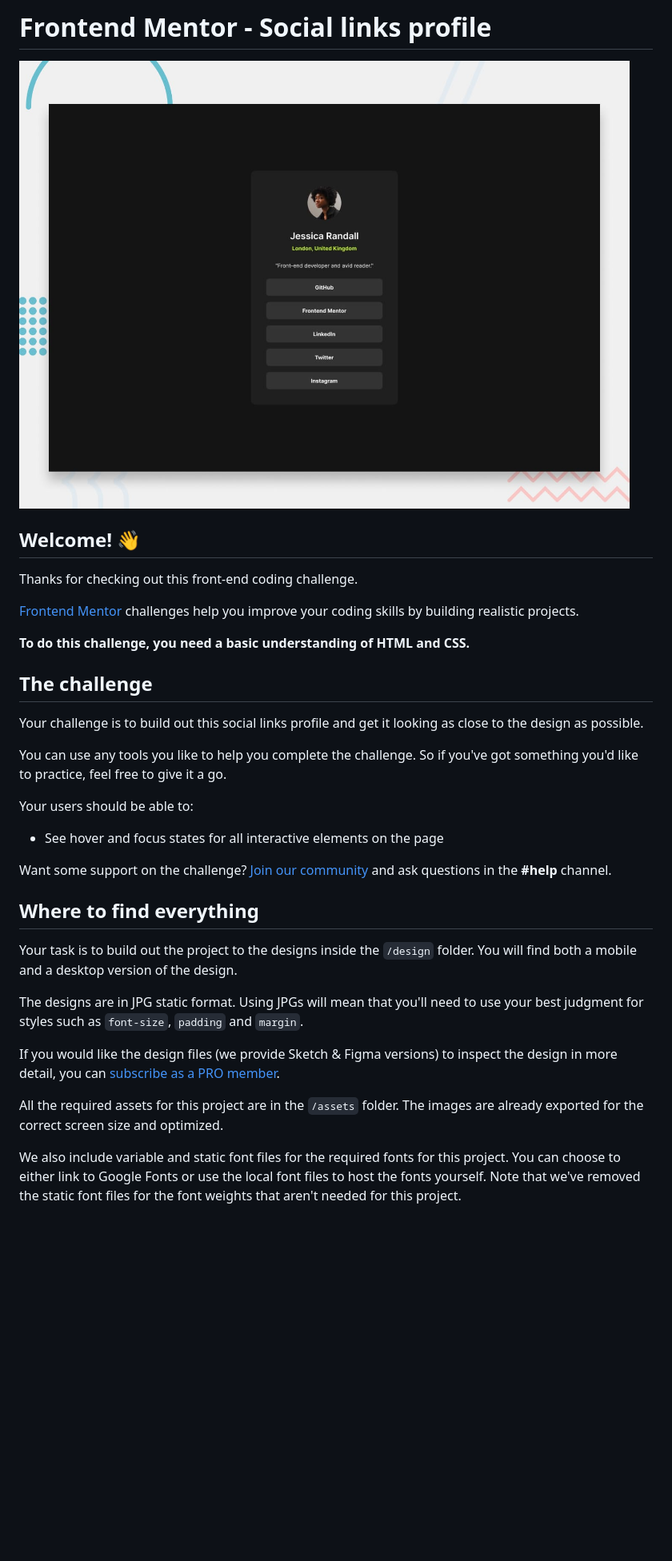
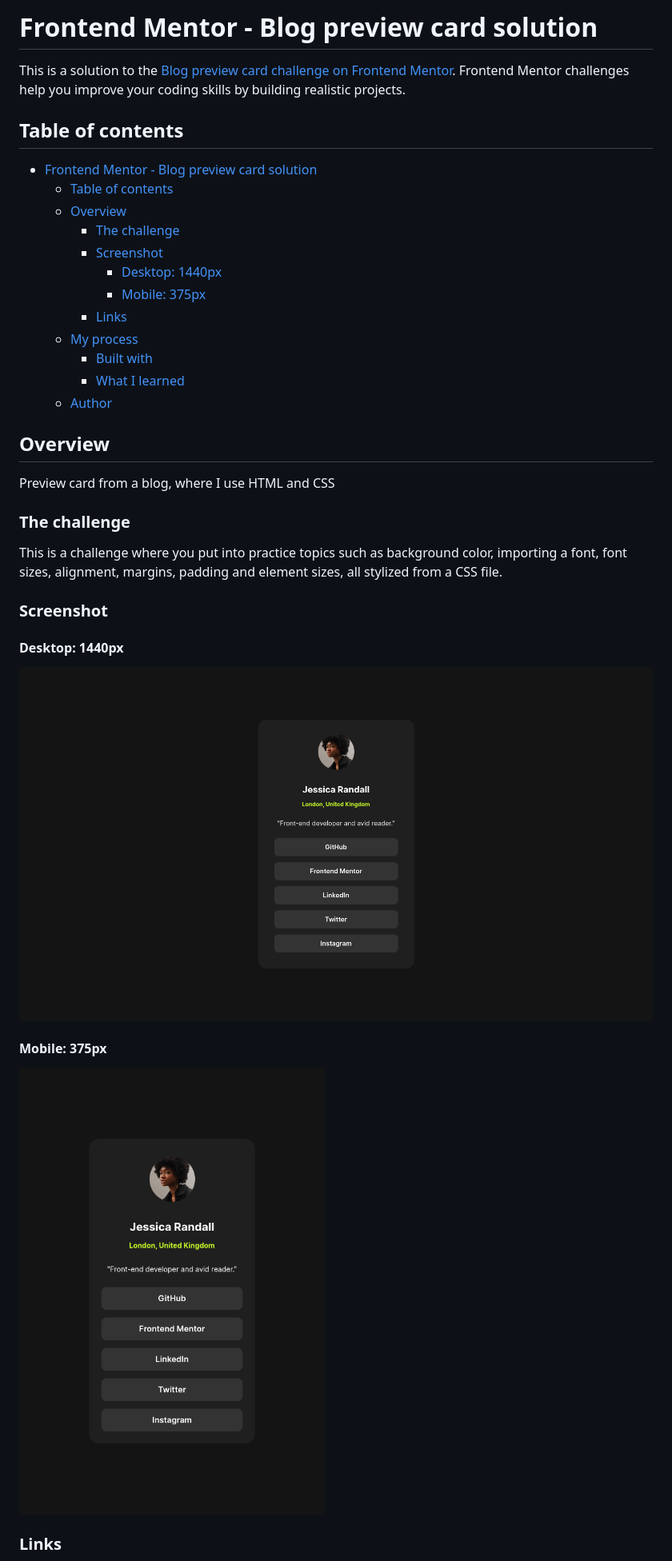
Before and after one commit to IngLeonardo/socialLinksProfile, a Markdown page: README.md, the part around the change printed below. Shown: that part at 80% size. GitHub-like rendering; pictures changed too: assets/CapturasPantalla/Desktop.png (added), assets/CapturasPantalla/mobile.png (added); blank space fills up the shorter version.

```diff
--- a/README.md
+++ b/README.md
@@ -1,36 +1,43 @@
-# Frontend Mentor - Social links profile
+# Frontend Mentor - Blog preview card solution
 
-![Design preview for the Social links profile coding challenge](./design/desktop-preview.jpg)
+This is a solution to the [Blog preview card challenge on Frontend Mentor](https://www.frontendmentor.io/challenges/blog-preview-card-ckPaj01IcS). Frontend Mentor challenges help you improve your coding skills by building realistic projects.
 
-## Welcome! 👋
+## Table of contents
 
-Thanks for checking out this front-end coding challenge.
+- [Frontend Mentor - Blog preview card solution](#frontend-mentor---blog-preview-card-solution)
+  - [Table of contents](#table-of-contents)
+  - [Overview](#overview)
+    - [The challenge](#the-challenge)
+    - [Screenshot](#screenshot)
+      - [Desktop: 1440px](#desktop-1440px)
+      - [Mobile: 375px](#mobile-375px)
+    - [Links](#links)
+  - [My process](#my-process)
+    - [Built with](#built-with)
+    - [What I learned](#what-i-learned)
+  - [Author](#author)
 
-[Frontend Mentor](https://www.frontendmentor.io) challenges help you improve your coding skills by building realistic projects.
 
-**To do this challenge, you need a basic understanding of HTML and CSS.**
 
-## The challenge
 
-Your challenge is to build out this social links profile and get it looking as close to the design as possible.
 
-You can use any tools you like to help you complete the challenge. So if you've got something you'd like to practice, feel free to give it a go.
+## Overview
+Preview card from a blog, where I use HTML and CSS
 
-Your users should be able to:
+### The challenge
 
-- See hover and focus states for all interactive elements on the page
+This is a challenge where you put into practice topics such as background color, importing a font, font sizes, alignment, margins, padding and element sizes, all stylized from a CSS file.
 
-Want some support on the challenge? [Join our community](https://www.frontendmentor.io/community) and ask questions in the **#help** channel.
+### Screenshot
 
-## Where to find everything
 
-Your task is to build out the project to the designs inside the `/design` folder. You will find both a mobile and a desktop version of the design.
+#### Desktop: 1440px
+<img src="./assets/CapturasPantalla/Desktop.png">
 
-The designs are in JPG static format. Using JPGs will mean that you'll need to use your best judgment for styles such as `font-size`, `padding` and `margin`.
 
-If you would like the design files (we provide Sketch & Figma versions) to inspect the design in more detail, you can [subscribe as a PRO member](https://www.frontendmentor.io/pro).
+#### Mobile: 375px
+<img src="./assets/CapturasPantalla/mobile.png">
 
-All the required assets for this project are in the `/assets` folder. The images are already exported for the correct screen size and optimized.
 
-We also include variable and static font files for the required fonts for this project. You can choose to either link to Google Fonts or use the local font files to host the fonts yourself. Note that we've removed the static font files for the font weights that aren't needed for this project.
+### Links
 
```
Also changed, not shown: other parts of README.md (+24 -44 lines), README-template.md (deleted, +0 -110 lines), 2 other files.
